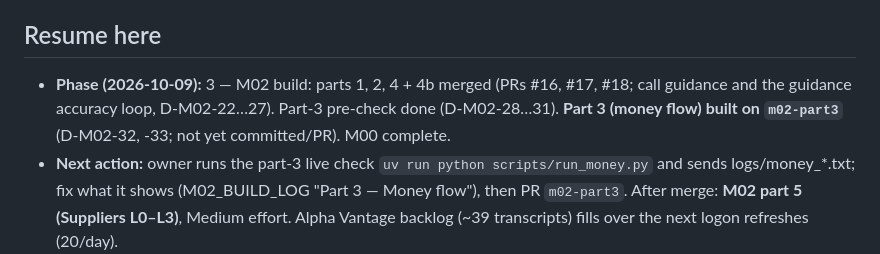
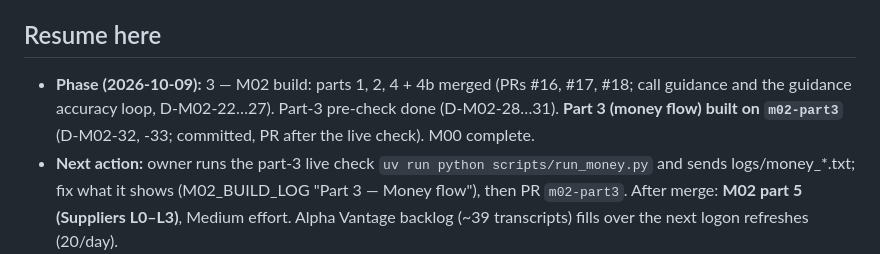
Before and after one commit to John-Poulos/Investment, a Markdown page: docs/DESIGN.md, the part around the change. GitHub-like rendering.

Commit message:
docs(M02): resume point after part 3 build (D-M02-33)
Co-Authored-By: Claude Opus 5.5 <noreply@anthropic.com>

```diff
--- a/docs/DESIGN.md
+++ b/docs/DESIGN.md
@@ -3,7 +3,7 @@
 Updated 2026-10-09 · Basis: investment_strategy.txt (a guideline, not a spec) · Outputs are research signals, not financial or tax advice.
 
 ## Resume here
-- **Phase (2026-10-09):** 3 — M02 build: parts 1, 2, 4 + 4b merged (PRs #16, #17, #18; call guidance and the guidance accuracy loop, D-M02-22…27). Part-3 pre-check done (D-M02-28…31). **Part 3 (money flow) built on `m02-part3`** (D-M02-32, -33; not yet committed/PR). M00 complete.
+- **Phase (2026-10-09):** 3 — M02 build: parts 1, 2, 4 + 4b merged (PRs #16, #17, #18; call guidance and the guidance accuracy loop, D-M02-22…27). Part-3 pre-check done (D-M02-28…31). **Part 3 (money flow) built on `m02-part3`** (D-M02-32, -33; committed, PR after the live check). M00 complete.
 - **Next action:** owner runs the part-3 live check `uv run python scripts/run_money.py` and sends logs/money_*.txt; fix what it shows (M02_BUILD_LOG "Part 3 — Money flow"), then PR `m02-part3`. After merge: **M02 part 5 (Suppliers L0–L3)**, Medium effort. Alpha Vantage backlog (~39 transcripts) fills over the next logon refreshes (20/day).
 - **Status of the real DB:** `data\engine.db` / `corpus.db`: full backfill of the 16-company watchlist (Form 4s 3 yrs, latest 10-K/10-Q, last 4 earnings 8-Ks, XBRL facts, events); 53 earnings releases scanned into the guidance ledger (guidance-4: 31 parsed, 20 none, 2 review); Meta guidance reasons from Gemini (6/6 verified, $0.0019); daily prices for all 16 tickers from Tiingo (backfill 2026-10-08, e.g. BA from 1962, SPCX from 2026-06-12). Nightly 02:00 task runs SEC refresh then Tiingo prices; logon task asks before a missed catch-up. **The owner's PC is never on overnight**, so in practice every refresh is the logon catch-up, running in the background during the owner's session (task limit 3 h) — design every scheduled job for that (D-M02-12).
 - **Environment:** repo C:\dev\Investment (.venv, uv, Python 3.14, SQLite 3.50 with FTS5); GitHub John-Poulos/Investment; `.env` holds `SEC_USER_AGENT`, `GEMINI_API_KEY`, `TIINGO_API_KEY`, `ALPHA_VANTAGE_API_KEY`, `FINNHUB_API_KEY`, `MASSIVE_API_KEY`, `CONGRESS_API_KEY` (Claude may not read `.env` or `data\`; test UI changes on scratch data in the Browser pane, port 8799; stop servers only via their own background task). UI: `uv run python scripts/run_ui.py` → http://127.0.0.1:8765 (`.claude/launch.json` entry `ui`).
```
